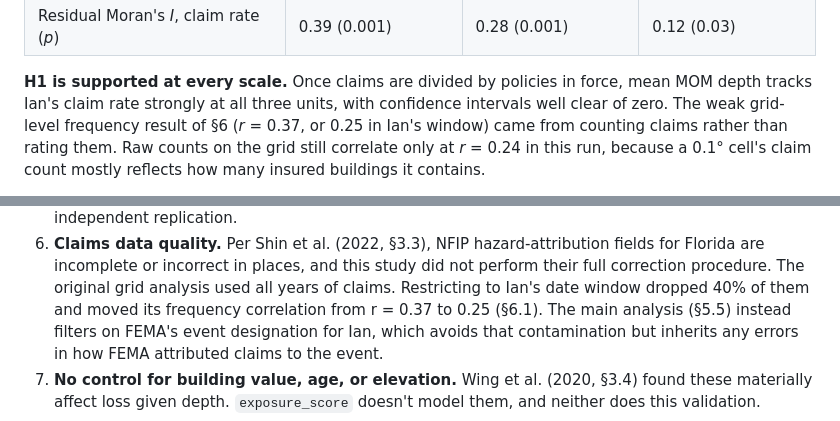
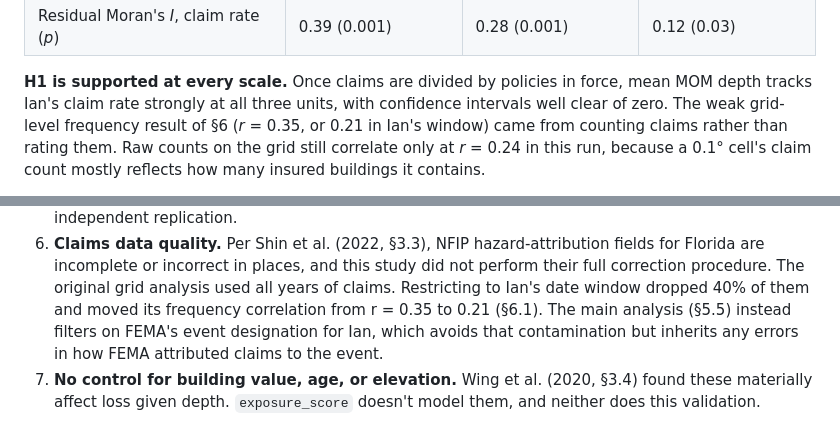
Before and after one commit to DBishal13/surge-exposure, a Markdown page: paper/paper.md, 2 parts joined by grey strips. Drawn GitHub-style.

```diff
--- a/paper/paper.md
+++ b/paper/paper.md
@@ -585,7 +591,7 @@ Full per-cell data: [`paper/data/lee_county_grid_ian_window.csv`](data/lee_count
 **H1 is supported at every scale.** Once claims are divided by policies in
 force, mean MOM depth tracks Ian's claim rate strongly at all three units,
 with confidence intervals well clear of zero. The weak grid-level frequency
-result of §6 (*r* = 0.37, or 0.25 in Ian's window) came from counting
+result of §6 (*r* = 0.35, or 0.21 in Ian's window) came from counting
 claims rather than rating them. Raw counts on the grid still correlate only
 at *r* = 0.24 in this run, because a 0.1° cell's claim count mostly
 reflects how many insured buildings it contains.
@@ -707,7 +713,7 @@ The following bound how much weight these results can carry:
    places, and this study did not perform their full correction procedure.
    The original grid analysis used all years of claims. Restricting to
    Ian's date window dropped 40% of them and moved its frequency
-   correlation from r = 0.37 to 0.25 (§6.1). The main analysis (§5.5)
+   correlation from r = 0.35 to 0.21 (§6.1). The main analysis (§5.5)
    instead filters on FEMA's event designation for Ian, which avoids
    that contamination but inherits any errors in how FEMA attributed
    claims to the event.
```
Also changed, not shown: other parts of paper/paper.md (+38 -32 lines), paper/figures/validation-chart-dark.png, paper/figures/validation-chart-light.png, 1 other file.
